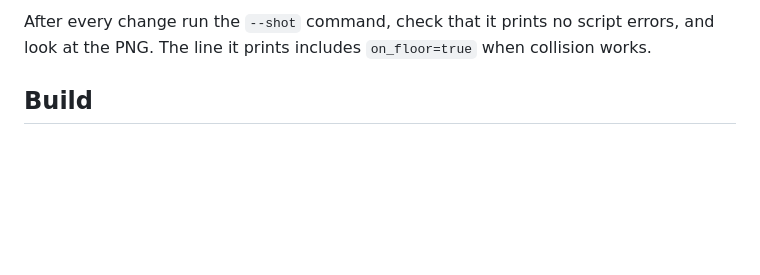
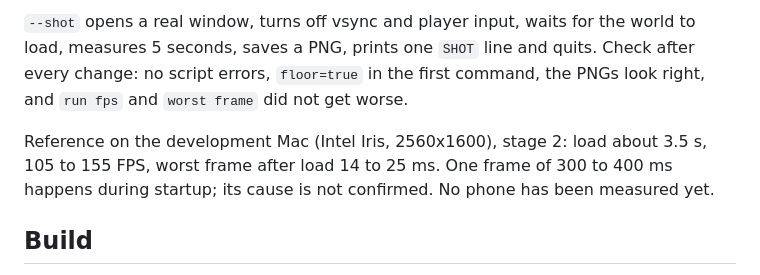
Before and after one commit to shmuelr16/kubiya, a Markdown page: CLAUDE.md, the part around one of its changes. GitHub-like rendering; blank space fills up the shorter version.

````diff
--- a/CLAUDE.md
+++ b/CLAUDE.md
@@ -44,7 +77,14 @@ $G --path . -- --shot=/tmp/kubiya.png    # render 90 frames, save a PNG, quit
 ```
 
-After every change run the `--shot` command, check that it prints no script errors,
-and look at the PNG. The line it prints includes `on_floor=true` when collision works.
+`--shot` opens a real window, turns off vsync and player input, waits for the world
+to load, measures 5 seconds, saves a PNG, prints one `SHOT` line and quits.
+Check after every change: no script errors, `floor=true` in the first command,
+the PNGs look right, and `run fps` and `worst frame` did not get worse.
+
+Reference on the development Mac (Intel Iris, 2560x1600), stage 2:
+load about 3.5 s, 105 to 155 FPS, worst frame after load 14 to 25 ms.
+One frame of 300 to 400 ms happens during startup; its cause is not confirmed.
+No phone has been measured yet.
 
 ## Build
 
````
Also changed, not shown: other parts of CLAUDE.md (+42 -9 lines), README.md (+9 -9 lines), docs/screenshot.png, 10 other files.
